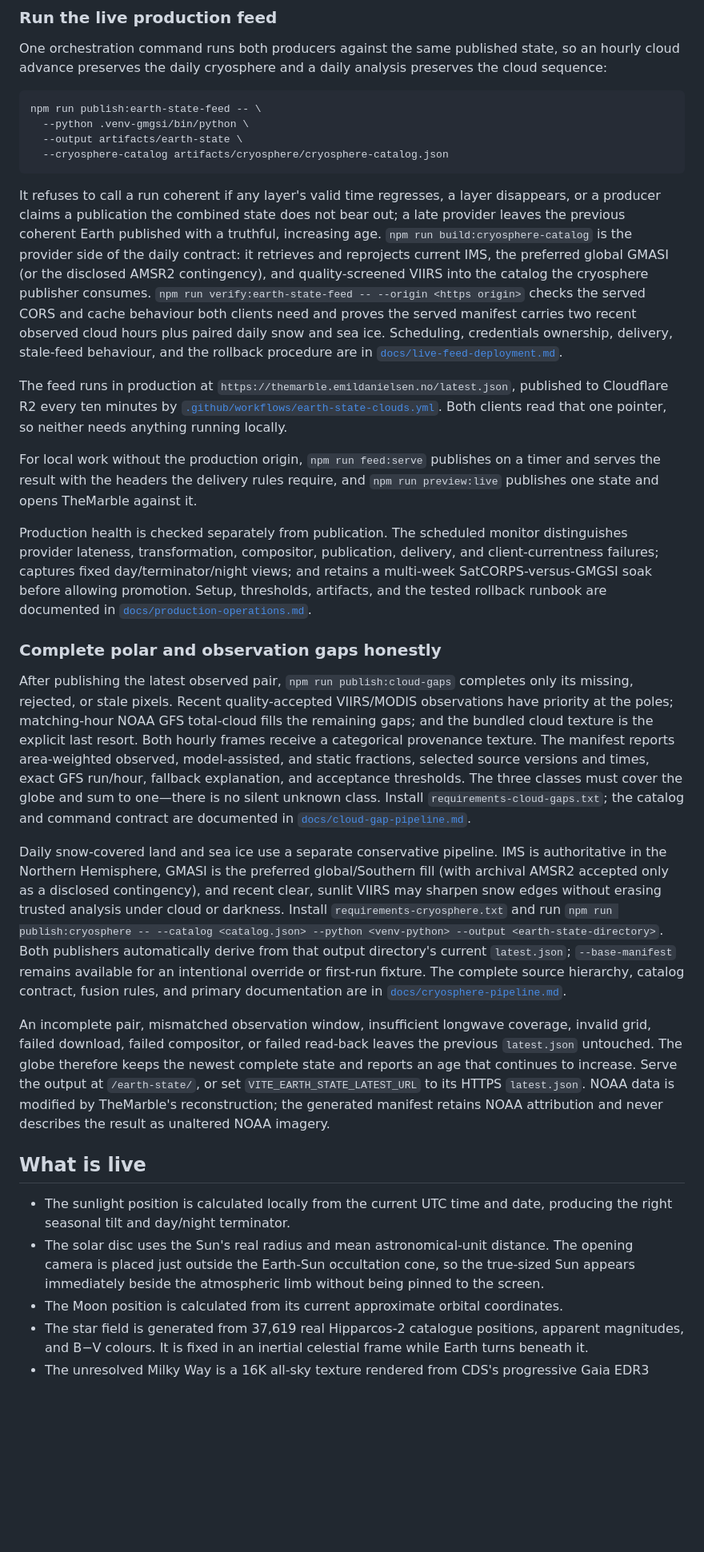
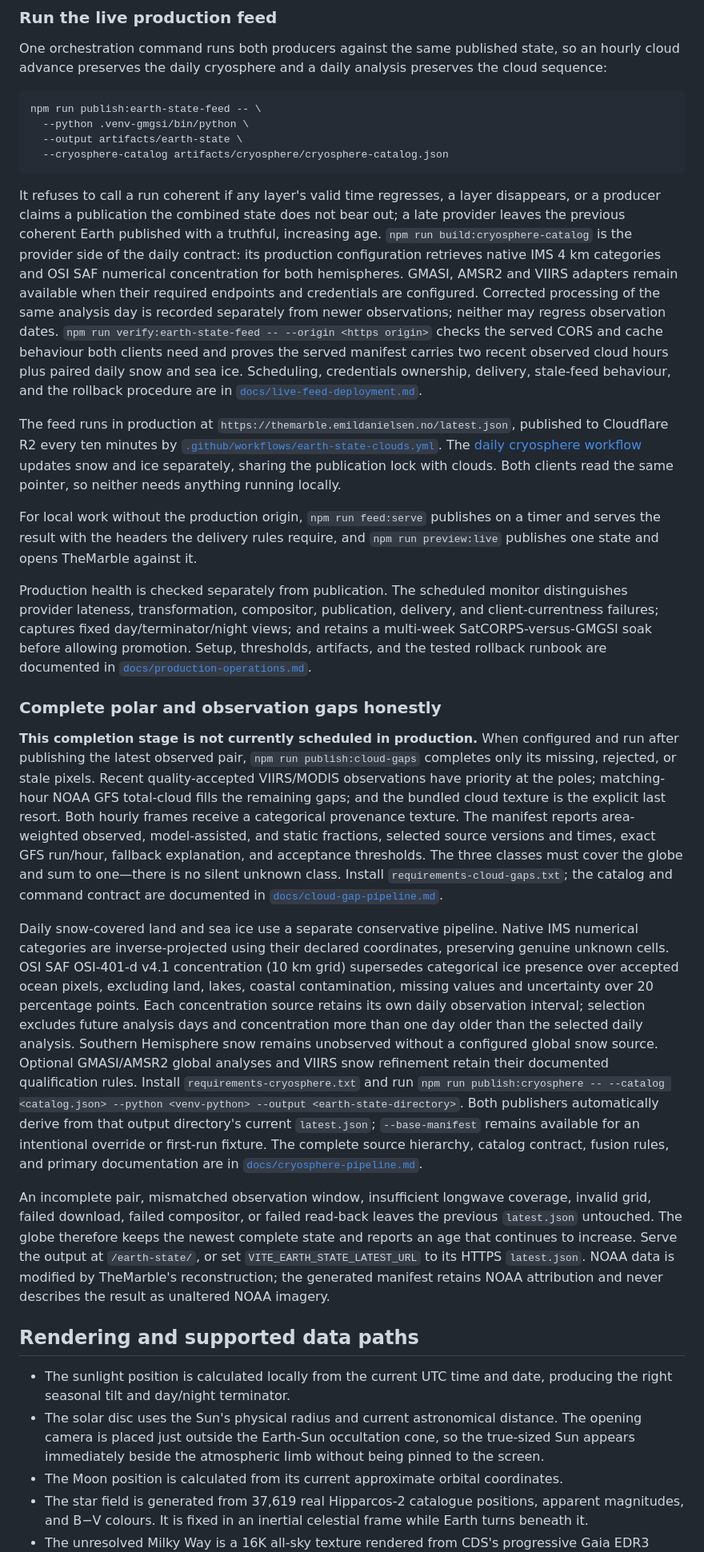
Before and after one commit to pearlmuter/TheMarble, a Markdown page: README.md, the part around one of its changes. Shown at 80% size. GitHub-like rendering; blank space fills up the shorter version.

````diff
--- a/README.md
+++ b/README.md
@@ -83,9 +133,9 @@ npm run publish:earth-state-feed -- \
   --cryosphere-catalog artifacts/cryosphere/cryosphere-catalog.json
 ```
 
-It refuses to call a run coherent if any layer's valid time regresses, a layer disappears, or a producer claims a publication the combined state does not bear out; a late provider leaves the previous coherent Earth published with a truthful, increasing age. `npm run build:cryosphere-catalog` is the provider side of the daily contract: it retrieves and reprojects current IMS, the preferred global GMASI (or the disclosed AMSR2 contingency), and quality-screened VIIRS into the catalog the cryosphere publisher consumes. `npm run verify:earth-state-feed -- --origin <https origin>` checks the served CORS and cache behaviour both clients need and proves the served manifest carries two recent observed cloud hours plus paired daily snow and sea ice. Scheduling, credentials ownership, delivery, stale-feed behaviour, and the rollback procedure are in [`docs/live-feed-deployment.md`](docs/live-feed-deployment.md).
+It refuses to call a run coherent if any layer's valid time regresses, a layer disappears, or a producer claims a publication the combined state does not bear out; a late provider leaves the previous coherent Earth published with a truthful, increasing age. `npm run build:cryosphere-catalog` is the provider side of the daily contract: its production configuration retrieves native IMS 4 km categories and OSI SAF numerical concentration for both hemispheres. GMASI, AMSR2 and VIIRS adapters remain available when their required endpoints and credentials are configured. Corrected processing of the same analysis day is recorded separately from newer observations; neither may regress observation dates. `npm run verify:earth-state-feed -- --origin <https origin>` checks the served CORS and cache behaviour both clients need and proves the served manifest carries two recent observed cloud hours plus paired daily snow and sea ice. Scheduling, credentials ownership, delivery, stale-feed behaviour, and the rollback procedure are in [`docs/live-feed-deployment.md`](docs/live-feed-deployment.md).
 
-The feed runs in production at `https://themarble.emildanielsen.no/latest.json`, published to Cloudflare R2 every ten minutes by [`.github/workflows/earth-state-clouds.yml`](.github/workflows/earth-state-clouds.yml). Both clients read that one pointer, so neither needs anything running locally.
+The feed runs in production at `https://themarble.emildanielsen.no/latest.json`, published to Cloudflare R2 every ten minutes by [`.github/workflows/earth-state-clouds.yml`](.github/workflows/earth-state-clouds.yml). The [daily cryosphere workflow](.github/workflows/earth-state-cryosphere.yml) updates snow and ice separately, sharing the publication lock with clouds. Both clients read the same pointer, so neither needs anything running locally.
 
 For local work without the production origin, `npm run feed:serve` publishes on a timer and serves the result with the headers the delivery rules require, and `npm run preview:live` publishes one state and opens TheMarble against it.
 
@@ -93,16 +143,16 @@ Production health is checked separately from publication. The scheduled monitor
 
 ### Complete polar and observation gaps honestly
 
-After publishing the latest observed pair, `npm run publish:cloud-gaps` completes only its missing, rejected, or stale pixels. Recent quality-accepted VIIRS/MODIS observations have priority at the poles; matching-hour NOAA GFS total-cloud fills the remaining gaps; and the bundled cloud texture is the explicit last resort. Both hourly frames receive a categorical provenance texture. The manifest reports area-weighted observed, model-assisted, and static fractions, selected source versions and times, exact GFS run/hour, fallback explanation, and acceptance thresholds. The three classes must cover the globe and sum to one—there is no silent unknown class. Install `requirements-cloud-gaps.txt`; the catalog and command contract are documented in [`docs/cloud-gap-pipeline.md`](docs/cloud-gap-pipeline.md).
+**This completion stage is not currently scheduled in production.** When configured and run after publishing the latest observed pair, `npm run publish:cloud-gaps` completes only its missing, rejected, or stale pixels. Recent quality-accepted VIIRS/MODIS observations have priority at the poles; matching-hour NOAA GFS total-cloud fills the remaining gaps; and the bundled cloud texture is the explicit last resort. Both hourly frames receive a categorical provenance texture. The manifest reports area-weighted observed, model-assisted, and static fractions, selected source versions and times, exact GFS run/hour, fallback explanation, and acceptance thresholds. The three classes must cover the globe and sum to one—there is no silent unknown class. Install `requirements-cloud-gaps.txt`; the catalog and command contract are documented in [`docs/cloud-gap-pipeline.md`](docs/cloud-gap-pipeline.md).
 
-Daily snow-covered land and sea ice use a separate conservative pipeline. IMS is authoritative in the Northern Hemisphere, GMASI is the preferred global/Southern fill (with archival AMSR2 accepted only as a disclosed contingency), and recent clear, sunlit VIIRS may sharpen snow edges without erasing trusted analysis under cloud or darkness. Install `requirements-cryosphere.txt` and run `npm run publish:cryosphere -- --catalog <catalog.json> --python <venv-python> --output <earth-state-directory>`. Both publishers automatically derive from that output directory's current `latest.json`; `--base-manifest` remains available for an intentional override or first-run fixture. The complete source hierarchy, catalog contract, fusion rules, and primary documentation are in [`docs/cryosphere-pipeline.md`](docs/cryosphere-pipeline.md).
+Daily snow-covered land and sea ice use a separate conservative pipeline. Native IMS numerical categories are inverse-projected using their declared coordinates, preserving genuine unknown cells. OSI SAF OSI-401-d v4.1 concentration (10 km grid) supersedes categorical ice presence over accepted ocean pixels, excluding land, lakes, coastal contamination, missing values and uncertainty over 20 percentage points. Each concentration source retains its own daily observation interval; selection excludes future analysis days and concentration more than one day older than the selected daily analysis. Southern Hemisphere snow remains unobserved without a configured global snow source. Optional GMASI/AMSR2 global analyses and VIIRS snow refinement retain their documented qualification rules. Install `requirements-cryosphere.txt` and run `npm run publish:cryosphere -- --catalog <catalog.json> --python <venv-python> --output <earth-state-directory>`. Both publishers automatically derive from that output directory's current `latest.json`; `--base-manifest` remains available for an intentional override or first-run fixture. The complete source hierarchy, catalog contract, fusion rules, and primary documentation are in [`docs/cryosphere-pipeline.md`](docs/cryosphere-pipeline.md).
 
 An incomplete pair, mismatched observation window, insufficient longwave coverage, invalid grid, failed download, failed compositor, or failed read-back leaves the previous `latest.json` untouched. The globe therefore keeps the newest complete state and reports an age that continues to increase. Serve the output at `/earth-state/`, or set `VITE_EARTH_STATE_LATEST_URL` to its HTTPS `latest.json`. NOAA data is modified by TheMarble's reconstruction; the generated manifest retains NOAA attribution and never describes the result as unaltered NOAA imagery.
 
-## What is live
+## Rendering and supported data paths
 
 - The sunlight position is calculated locally from the current UTC time and date, producing the right seasonal tilt and day/night terminator.
-- The solar disc uses the Sun's real radius and mean astronomical-unit distance. The opening camera is placed just outside the Earth-Sun occultation cone, so the true-sized Sun appears immediately beside the atmospheric limb without being pinned to the screen.
+- The solar disc uses the Sun's physical radius and current astronomical distance. The opening camera is placed just outside the Earth-Sun occultation cone, so the true-sized Sun appears immediately beside the atmospheric limb without being pinned to the screen.
 - The Moon position is calculated from its current approximate orbital coordinates.
 - The star field is generated from 37,619 real Hipparcos-2 catalogue positions, apparent magnitudes, and B−V colours. It is fixed in an inertial celestial frame while Earth turns beneath it.
 - The unresolved Milky Way is a 16K all-sky texture rendered from CDS's progressive Gaia EDR3 colour-flux HiPS survey and registered to the Hipparcos frame. Simulated eye/camera adaptation substantially dims the Milky Way and faint stars whenever the Sun is visible.
````
Also changed, not shown: other parts of README.md (+54 -4 lines).
